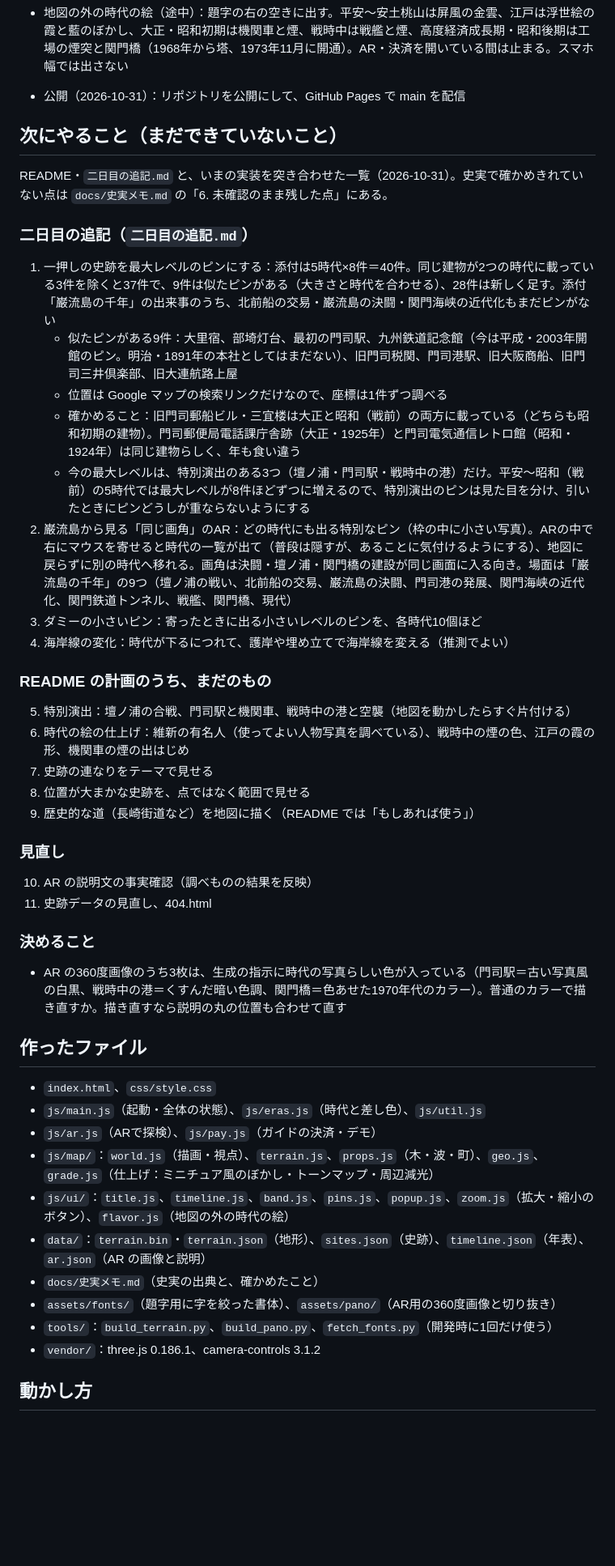
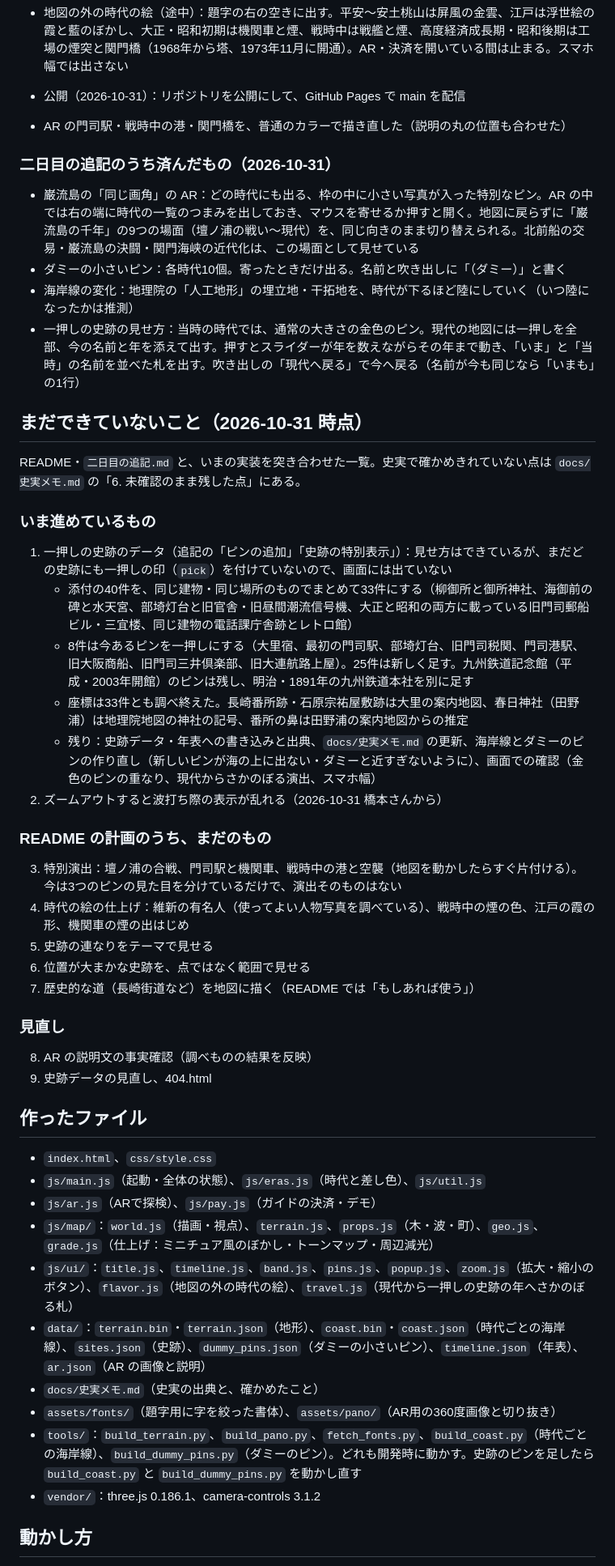
Before and after one commit to uniunigoduni/kitakyushu-kanko-mvp, a Markdown page: PROGRESS.md, the part around one of its changes. Shown at 81% size. GitHub-like rendering; blank space fills up the shorter version.

Commit message:
まだできていないことの一覧を今の状態に合わせて書き直す
Co-Authored-By: Claude Opus 5.5 <noreply@anthropic.com>

```diff
--- a/PROGRESS.md
+++ b/PROGRESS.md
@@ -20,44 +20,46 @@ README の計画と `../北九州観光MVP_スキルのエッセンス.md` に
 
 - 地図の外の時代の絵（途中）：題字の右の空きに出す。平安〜安土桃山は屏風の金雲、江戸は浮世絵の霞と藍のぼかし、大正・昭和初期は機関車と煙、戦時中は戦艦と煙、高度経済成長期・昭和後期は工場の煙突と関門橋（1968年から塔、1973年11月に開通）。AR・決済を開いている間は止まる。スマホ幅では出さない
 - 公開（2026-10-31）：リポジトリを公開にして、GitHub Pages で main を配信
+- AR の門司駅・戦時中の港・関門橋を、普通のカラーで描き直した（説明の丸の位置も合わせた）
 
-## 次にやること（まだできていないこと）
-README・`二日目の追記.md` と、いまの実装を突き合わせた一覧（2026-10-31）。史実で確かめきれていない点は `docs/史実メモ.md` の「6. 未確認のまま残した点」にある。
+### 二日目の追記のうち済んだもの（2026-10-31）
+- 巌流島の「同じ画角」の AR：どの時代にも出る、枠の中に小さい写真が入った特別なピン。AR の中では右の端に時代の一覧のつまみを出しておき、マウスを寄せるか押すと開く。地図に戻らずに「巌流島の千年」の9つの場面（壇ノ浦の戦い〜現代）を、同じ向きのまま切り替えられる。北前船の交易・巌流島の決闘・関門海峡の近代化は、この場面として見せている
+- ダミーの小さいピン：各時代10個。寄ったときだけ出る。名前と吹き出しに「（ダミー）」と書く
+- 海岸線の変化：地理院の「人工地形」の埋立地・干拓地を、時代が下るほど陸にしていく（いつ陸になったかは推測）
+- 一押しの史跡の見せ方：当時の時代では、通常の大きさの金色のピン。現代の地図には一押しを全部、今の名前と年を添えて出す。押すとスライダーが年を数えながらその年まで動き、「いま」と「当時」の名前を並べた札を出す。吹き出しの「現代へ戻る」で今へ戻る（名前が今も同じなら「いまも」の1行）
 
-### 二日目の追記（`二日目の追記.md`）
-1. 一押しの史跡を最大レベルのピンにする：添付は5時代×8件＝40件。同じ建物が2つの時代に載っている3件を除くと37件で、9件は似たピンがある（大きさと時代を合わせる）、28件は新しく足す。添付「巌流島の千年」の出来事のうち、北前船の交易・巌流島の決闘・関門海峡の近代化もまだピンがない
-   - 似たピンがある9件：大里宿、部埼灯台、最初の門司駅、九州鉄道記念館（今は平成・2003年開館のピン。明治・1891年の本社としてはまだない）、旧門司税関、門司港駅、旧大阪商船、旧門司三井倶楽部、旧大連航路上屋
-   - 位置は Google マップの検索リンクだけなので、座標は1件ずつ調べる
-   - 確かめること：旧門司郵船ビル・三宜楼は大正と昭和（戦前）の両方に載っている（どちらも昭和初期の建物）。門司郵便局電話課庁舎跡（大正・1925年）と門司電気通信レトロ館（昭和・1924年）は同じ建物らしく、年も食い違う
-   - 今の最大レベルは、特別演出のある3つ（壇ノ浦・門司駅・戦時中の港）だけ。平安〜昭和（戦前）の5時代では最大レベルが8件ほどずつに増えるので、特別演出のピンは見た目を分け、引いたときにピンどうしが重ならないようにする
-2. 巌流島から見る「同じ画角」のAR：どの時代にも出る特別なピン（枠の中に小さい写真）。ARの中で右にマウスを寄せると時代の一覧が出て（普段は隠すが、あることに気付けるようにする）、地図に戻らずに別の時代へ移れる。画角は決闘・壇ノ浦・関門橋の建設が同じ画面に入る向き。場面は「巌流島の千年」の9つ（壇ノ浦の戦い、北前船の交易、巌流島の決闘、門司港の発展、関門海峡の近代化、関門鉄道トンネル、戦艦、関門橋、現代）
-3. ダミーの小さいピン：寄ったときに出る小さいレベルのピンを、各時代10個ほど
-4. 海岸線の変化：時代が下るにつれて、護岸や埋め立てで海岸線を変える（推測でよい）
+## まだできていないこと（2026-10-31 時点）
+README・`二日目の追記.md` と、いまの実装を突き合わせた一覧。史実で確かめきれていない点は `docs/史実メモ.md` の「6. 未確認のまま残した点」にある。
+
+### いま進めているもの
+1. 一押しの史跡のデータ（追記の「ピンの追加」「史跡の特別表示」）：見せ方はできているが、まだどの史跡にも一押しの印（`pick`）を付けていないので、画面には出ていない
+   - 添付の40件を、同じ建物・同じ場所のものでまとめて33件にする（柳御所と御所神社、海御前の碑と水天宮、部埼灯台と旧官舎・旧昼間潮流信号機、大正と昭和の両方に載っている旧門司郵船ビル・三宜楼、同じ建物の電話課庁舎跡とレトロ館）
+   - 8件は今あるピンを一押しにする（大里宿、最初の門司駅、部埼灯台、旧門司税関、門司港駅、旧大阪商船、旧門司三井倶楽部、旧大連航路上屋）。25件は新しく足す。九州鉄道記念館（平成・2003年開館）のピンは残し、明治・1891年の九州鉄道本社を別に足す
+   - 座標は33件とも調べ終えた。長崎番所跡・石原宗祐屋敷跡は大里の案内地図、春日神社（田野浦）は地理院地図の神社の記号、番所の鼻は田野浦の案内地図からの推定
+   - 残り：史跡データ・年表への書き込みと出典、`docs/史実メモ.md` の更新、海岸線とダミーのピンの作り直し（新しいピンが海の上に出ない・ダミーと近すぎないように）、画面での確認（金色のピンの重なり、現代からさかのぼる演出、スマホ幅）
+2. ズームアウトすると波打ち際の表示が乱れる（2026-10-31 橋本さんから）
 
 ### README の計画のうち、まだのもの
-5. 特別演出：壇ノ浦の合戦、門司駅と機関車、戦時中の港と空襲（地図を動かしたらすぐ片付ける）
-6. 時代の絵の仕上げ：維新の有名人（使ってよい人物写真を調べている）、戦時中の煙の色、江戸の霞の形、機関車の煙の出はじめ
-7. 史跡の連なりをテーマで見せる
-8. 位置が大まかな史跡を、点ではなく範囲で見せる
-9. 歴史的な道（長崎街道など）を地図に描く（README では「もしあれば使う」）
+3. 特別演出：壇ノ浦の合戦、門司駅と機関車、戦時中の港と空襲（地図を動かしたらすぐ片付ける）。今は3つのピンの見た目を分けているだけで、演出そのものはない
+4. 時代の絵の仕上げ：維新の有名人（使ってよい人物写真を調べている）、戦時中の煙の色、江戸の霞の形、機関車の煙の出はじめ
+5. 史跡の連なりをテーマで見せる
+6. 位置が大まかな史跡を、点ではなく範囲で見せる
+7. 歴史的な道（長崎街道など）を地図に描く（README では「もしあれば使う」）
 
 ### 見直し
-10. AR の説明文の事実確認（調べものの結果を反映）
-11. 史跡データの見直し、404.html
-
-### 決めること
-- AR の360度画像のうち3枚は、生成の指示に時代の写真らしい色が入っている（門司駅＝古い写真風の白黒、戦時中の港＝くすんだ暗い色調、関門橋＝色あせた1970年代のカラー）。普通のカラーで描き直すか。描き直すなら説明の丸の位置も合わせて直す
+8. AR の説明文の事実確認（調べものの結果を反映）
+9. 史跡データの見直し、404.html
 
 ## 作ったファイル
 - `index.html`、`css/style.css`
 - `js/main.js`（起動・全体の状態）、`js/eras.js`（時代と差し色）、`js/util.js`
 - `js/ar.js`（ARで探検）、`js/pay.js`（ガイドの決済・デモ）
 - `js/map/`：`world.js`（描画・視点）、`terrain.js`、`props.js`（木・波・町）、`geo.js`、`grade.js`（仕上げ：ミニチュア風のぼかし・トーンマップ・周辺減光）
-- `js/ui/`：`title.js`、`timeline.js`、`band.js`、`pins.js`、`popup.js`、`zoom.js`（拡大・縮小のボタン）、`flavor.js`（地図の外の時代の絵）
-- `data/`：`terrain.bin`・`terrain.json`（地形）、`sites.json`（史跡）、`timeline.json`（年表）、`ar.json`（AR の画像と説明）
+- `js/ui/`：`title.js`、`timeline.js`、`band.js`、`pins.js`、`popup.js`、`zoom.js`（拡大・縮小のボタン）、`flavor.js`（地図の外の時代の絵）、`travel.js`（現代から一押しの史跡の年へさかのぼる札）
+- `data/`：`terrain.bin`・`terrain.json`（地形）、`coast.bin`・`coast.json`（時代ごとの海岸線）、`sites.json`（史跡）、`dummy_pins.json`（ダミーの小さいピン）、`timeline.json`（年表）、`ar.json`（AR の画像と説明）
 - `docs/史実メモ.md`（史実の出典と、確かめたこと）
 - `assets/fonts/`（題字用に字を絞った書体）、`assets/pano/`（AR用の360度画像と切り抜き）
-- `tools/`：`build_terrain.py`、`build_pano.py`、`fetch_fonts.py`（開発時に1回だけ使う）
+- `tools/`：`build_terrain.py`、`build_pano.py`、`fetch_fonts.py`、`build_coast.py`（時代ごとの海岸線）、`build_dummy_pins.py`（ダミーのピン）。どれも開発時に動かす。史跡のピンを足したら `build_coast.py` と `build_dummy_pins.py` を動かし直す
 - `vendor/`：three.js 0.186.1、camera-controls 3.1.2
 
 ## 動かし方
```
Also changed, not shown: other parts of PROGRESS.md (+1 -1 lines).
